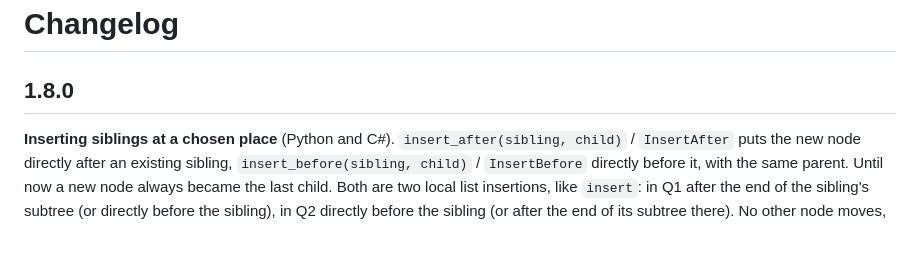
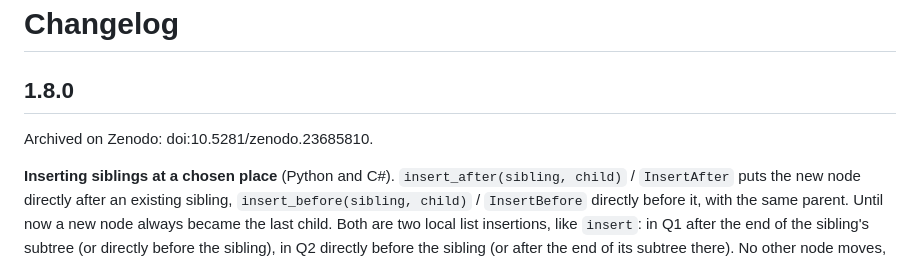
Before and after one commit to EnisOlgac/DTree, a Markdown page: CHANGELOG.md, the part around the change. GitHub-like rendering; blank space fills up the shorter version.

```diff
--- a/CHANGELOG.md
+++ b/CHANGELOG.md
@@ -1,6 +1,8 @@
 # Changelog
 
 ## 1.8.0
+
+Archived on Zenodo: doi:10.5281/zenodo.23685810.
 
 **Inserting siblings at a chosen place** (Python and C#). `insert_after(sibling, child)` / `InsertAfter` puts the new node directly after an existing sibling, `insert_before(sibling, child)` / `InsertBefore` directly before it, with the same parent. Until now a new node always became the last child. Both are two local list insertions, like `insert`: in Q1 after the end of the sibling's subtree (or directly before the sibling), in Q2 directly before the sibling (or after the end of its subtree there). No other node moves, and constructed nodes stay valid. Inserting before a first child walks down the first children in Q2 to find the end of its subtree.
 
```
Also changed, not shown: README.md (+1 -1 lines).
